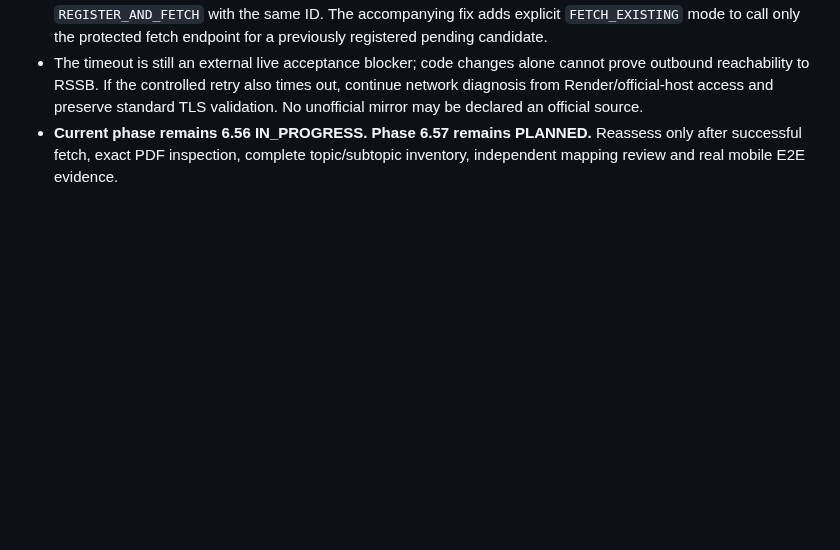
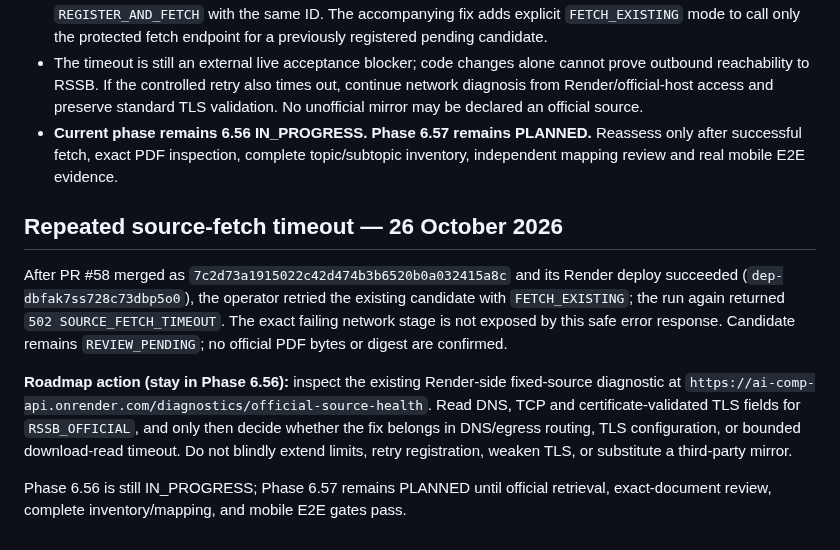
Before and after one commit to snchat78-svg/AI-COMP, a Markdown page: docs/PHASE_REGISTRY.md, the part around the change. GitHub-like rendering; blank space fills up the shorter version.

Commit message:
docs: record repeated official source timeout

```diff
--- a/docs/PHASE_REGISTRY.md
+++ b/docs/PHASE_REGISTRY.md
@@ -139,3 +139,11 @@ The operator supplied the logs for successful migration workflow run #3. Its che
 - A failed source-fetch attempt is audited. Since candidate registration is insert-only, do not rerun `REGISTER_AND_FETCH` with the same ID. The accompanying fix adds explicit `FETCH_EXISTING` mode to call only the protected fetch endpoint for a previously registered pending candidate.
 - The timeout is still an external live acceptance blocker; code changes alone cannot prove outbound reachability to RSSB. If the controlled retry also times out, continue network diagnosis from Render/official-host access and preserve standard TLS validation. No unofficial mirror may be declared an official source.
 - **Current phase remains 6.56 IN_PROGRESS. Phase 6.57 remains PLANNED.** Reassess only after successful fetch, exact PDF inspection, complete topic/subtopic inventory, independent mapping review and real mobile E2E evidence.
+
+## Repeated source-fetch timeout — 26 October 2026
+
+After PR #58 merged as `7c2d73a1915022c42d474b3b6520b0a032415a8c` and its Render deploy succeeded (`dep-dbfak7ss728c73dbp5o0`), the operator retried the existing candidate with `FETCH_EXISTING`; the run again returned `502 SOURCE_FETCH_TIMEOUT`. The exact failing network stage is not exposed by this safe error response. Candidate remains `REVIEW_PENDING`; no official PDF bytes or digest are confirmed.
+
+**Roadmap action (stay in Phase 6.56):** inspect the existing Render-side fixed-source diagnostic at `https://ai-comp-api.onrender.com/diagnostics/official-source-health`. Read DNS, TCP and certificate-validated TLS fields for `RSSB_OFFICIAL`, and only then decide whether the fix belongs in DNS/egress routing, TLS configuration, or bounded download-read timeout. Do not blindly extend limits, retry registration, weaken TLS, or substitute a third-party mirror.
+
+Phase 6.56 is still IN_PROGRESS; Phase 6.57 remains PLANNED until official retrieval, exact-document review, complete inventory/mapping, and mobile E2E gates pass.
```
